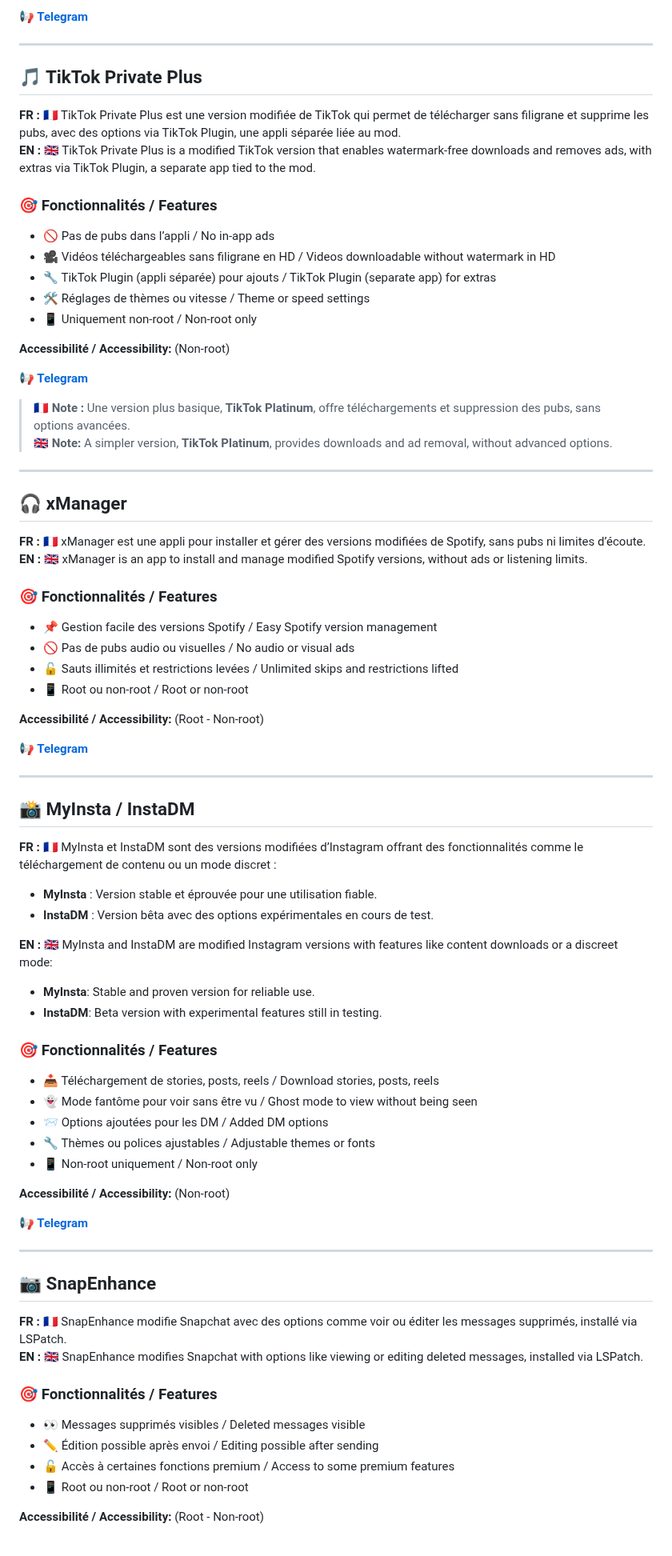
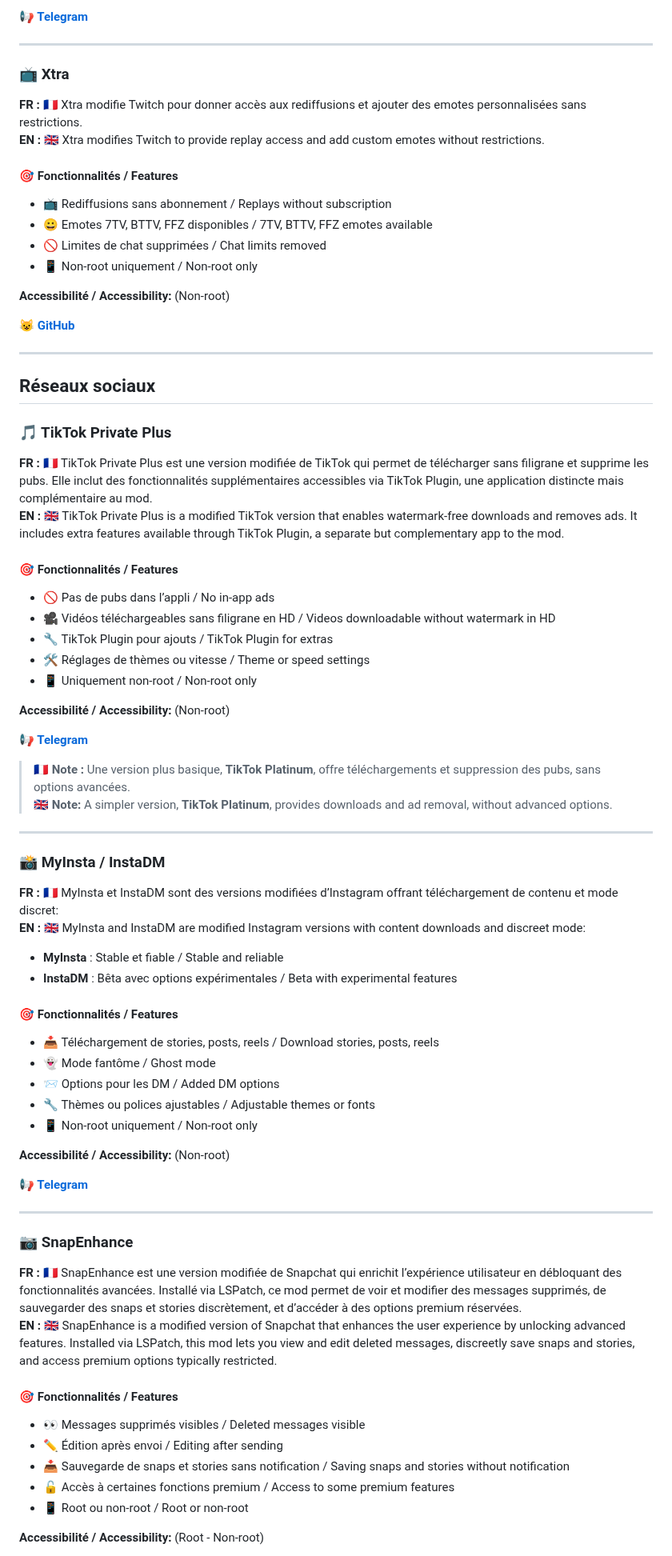
Before and after one commit to goatkou/Mods-application-directory, a Markdown page: README.md, the part around one of its changes. Shown at 80% size. Rendered like a GitHub page.

Commit message:
Update README.md
V4

```diff
--- a/README.md
+++ b/README.md
@@ -63,15 +74,34 @@
 
 ---
 
-## 🎵 TikTok Private Plus
+### 📺 Xtra
 
-**FR : 🇫🇷** TikTok Private Plus est une version modifiée de TikTok qui permet de télécharger sans filigrane et supprime les pubs, avec des options via TikTok Plugin, une appli séparée liée au mod.
-**EN : 🇬🇧** TikTok Private Plus is a modified TikTok version that enables watermark-free downloads and removes ads, with extras via TikTok Plugin, a separate app tied to the mod.
+**FR : 🇫🇷** Xtra modifie Twitch pour donner accès aux rediffusions et ajouter des emotes personnalisées sans restrictions.
+**EN : 🇬🇧** Xtra modifies Twitch to provide replay access and add custom emotes without restrictions.
 
-### 🎯 Fonctionnalités / Features
+#### 🎯 Fonctionnalités / Features
+- 📺 Rediffusions sans abonnement / Replays without subscription
+- 😀 Emotes 7TV, BTTV, FFZ disponibles / 7TV, BTTV, FFZ emotes available
+- 🚫 Limites de chat supprimées / Chat limits removed
+- 📱 Non-root uniquement / Non-root only
+
+**Accessibilité / Accessibility:** (Non-root)
+
+[**😺 GitHub**](https://github.com/crackededed/Xtra)
+
+---
+
+## Réseaux sociaux
+
+### 🎵 TikTok Private Plus
+
+**FR : 🇫🇷** TikTok Private Plus est une version modifiée de TikTok qui permet de télécharger sans filigrane et supprime les pubs. Elle inclut des fonctionnalités supplémentaires accessibles via TikTok Plugin, une application distincte mais complémentaire au mod.
+**EN : 🇬🇧** TikTok Private Plus is a modified TikTok version that enables watermark-free downloads and removes ads. It includes extra features available through TikTok Plugin, a separate but complementary app to the mod.
+
+#### 🎯 Fonctionnalités / Features
 - 🚫 Pas de pubs dans l’appli / No in-app ads
 - 🎥 Vidéos téléchargeables sans filigrane en HD / Videos downloadable without watermark in HD
-- 🔧 TikTok Plugin (appli séparée) pour ajouts / TikTok Plugin (separate app) for extras
+- 🔧 TikTok Plugin pour ajouts / TikTok Plugin for extras
 - 🛠️ Réglages de thèmes ou vitesse / Theme or speed settings
 - 📱 Uniquement non-root / Non-root only
 
@@ -84,37 +114,17 @@
 
 ---
 
-## 🎧 xManager
+### 📸 MyInsta / InstaDM
 
-**FR : 🇫🇷** xManager est une appli pour installer et gérer des versions modifiées de Spotify, sans pubs ni limites d’écoute.
-**EN : 🇬🇧** xManager is an app to install and manage modified Spotify versions, without ads or listening limits.
+**FR : 🇫🇷** MyInsta et InstaDM sont des versions modifiées d’Instagram offrant téléchargement de contenu et mode discret:
+**EN : 🇬🇧** MyInsta and InstaDM are modified Instagram versions with content downloads and discreet mode:
+- **MyInsta** : Stable et fiable / Stable and reliable
+- **InstaDM** : Bêta avec options expérimentales / Beta with experimental features
 
-### 🎯 Fonctionnalités / Features
-- 📌 Gestion facile des versions Spotify / Easy Spotify version management
-- 🚫 Pas de pubs audio ou visuelles / No audio or visual ads
-- 🔓 Sauts illimités et restrictions levées / Unlimited skips and restrictions lifted
-- 📱 Root ou non-root / Root or non-root
-
-**Accessibilité / Accessibility:** (Root - Non-root)
-
-[**📢 Telegram**](https://t.me/xManagerUpdates)
-
----
-
-## 📸 MyInsta / InstaDM
-
-**FR : 🇫🇷** MyInsta et InstaDM sont des versions modifiées d’Instagram offrant des fonctionnalités comme le téléchargement de contenu ou un mode discret :
-- **MyInsta** : Version stable et éprouvée pour une utilisation fiable.
-- **InstaDM** : Version bêta avec des options expérimentales en cours de test.
-
-**EN : 🇬🇧** MyInsta and InstaDM are modified Instagram versions with features like content downloads or a discreet mode:
-- **MyInsta**: Stable and proven version for reliable use.
-- **InstaDM**: Beta version with experimental features still in testing.
-
-### 🎯 Fonctionnalités / Features
+#### 🎯 Fonctionnalités / Features
 - 📥 Téléchargement de stories, posts, reels / Download stories, posts, reels
-- 👻 Mode fantôme pour voir sans être vu / Ghost mode to view without being seen
-- 📨 Options ajoutées pour les DM / Added DM options
+- 👻 Mode fantôme / Ghost mode
+- 📨 Options pour les DM / Added DM options
 - 🔧 Thèmes ou polices ajustables / Adjustable themes or fonts
 - 📱 Non-root uniquement / Non-root only
 
@@ -124,14 +134,15 @@
 
 ---
 
-## 📷 SnapEnhance
+### 📷 SnapEnhance
 
-**FR : 🇫🇷** SnapEnhance modifie Snapchat avec des options comme voir ou éditer les messages supprimés, installé via LSPatch.
-**EN : 🇬🇧** SnapEnhance modifies Snapchat with options like viewing or editing deleted messages, installed via LSPatch.
+**FR : 🇫🇷** SnapEnhance est une version modifiée de Snapchat qui enrichit l’expérience utilisateur en débloquant des fonctionnalités avancées. Installé via LSPatch, ce mod permet de voir et modifier des messages supprimés, de sauvegarder des snaps et stories discrètement, et d’accéder à des options premium réservées.
+**EN : 🇬🇧** SnapEnhance is a modified version of Snapchat that enhances the user experience by unlocking advanced features. Installed via LSPatch, this mod lets you view and edit deleted messages, discreetly save snaps and stories, and access premium options typically restricted.
 
-### 🎯 Fonctionnalités / Features
+#### 🎯 Fonctionnalités / Features
 - 👀 Messages supprimés visibles / Deleted messages visible
-- ✏️ Édition possible après envoi / Editing possible after sending
+- ✏️ Édition après envoi / Editing after sending
+- 📥 Sauvegarde de snaps et stories sans notification / Saving snaps and stories without notification
 - 🔓 Accès à certaines fonctions premium / Access to some premium features
 - 📱 Root ou non-root / Root or non-root
 
```
Also changed, not shown: other parts of README.md (+89 -43 lines).
